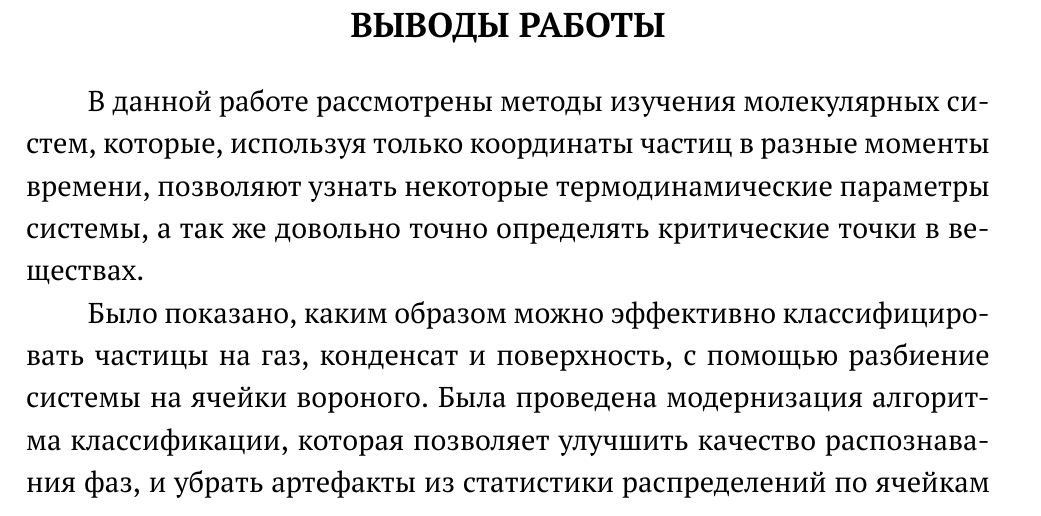
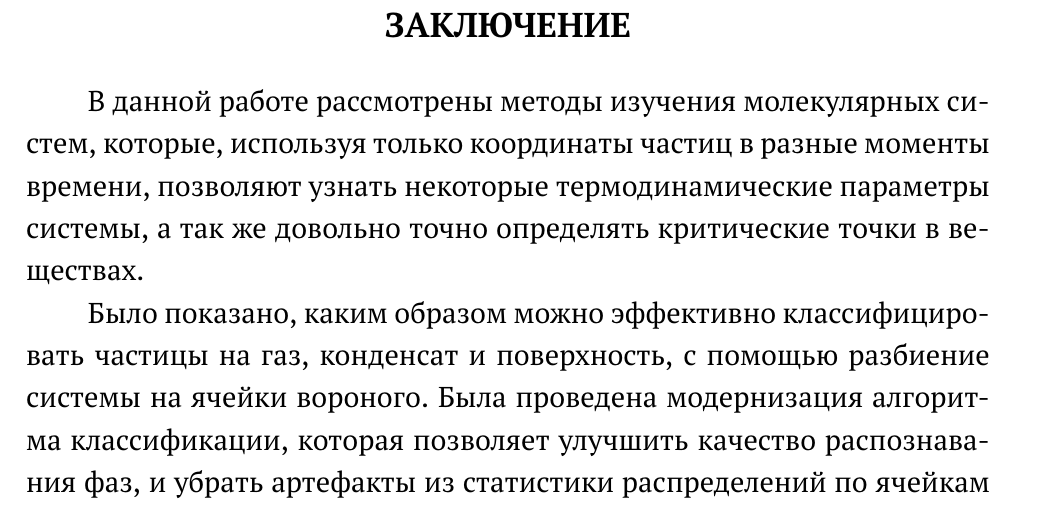
Before and after one commit to NikitaDmitryuk/Diplom, a LaTeX document (Text.tex, which reads Chapter_3.tex): part of page 37 of 39, cut at the place of the change. Compiled offline with pdfLaTeX.

Commit message:
Выводы работы изменены на заключение

```diff
--- a/Chapter_3.tex
+++ b/Chapter_3.tex
@@ -1,12 +1,12 @@
 \newpage
 \begin{center}
-\textbf{\large ВЫВОДЫ РАБОТЫ}
+\textbf{\large ЗАКЛЮЧЕНИЕ}
 \end{center}
 \refstepcounter{chapter}
 
 
 % \section*{}
-\addcontentsline{toc}{chapter}{ВЫВОДЫ РАБОТЫ}
+\addcontentsline{toc}{chapter}{ЗАКЛЮЧЕНИЕ}
 
 В данной работе рассмотрены методы изучения молекулярных систем, которые, используя только координаты частиц в разные моменты времени, позволяют узнать некоторые термодинамические параметры системы, а так же довольно точно определять критические точки в веществах.
 
```
